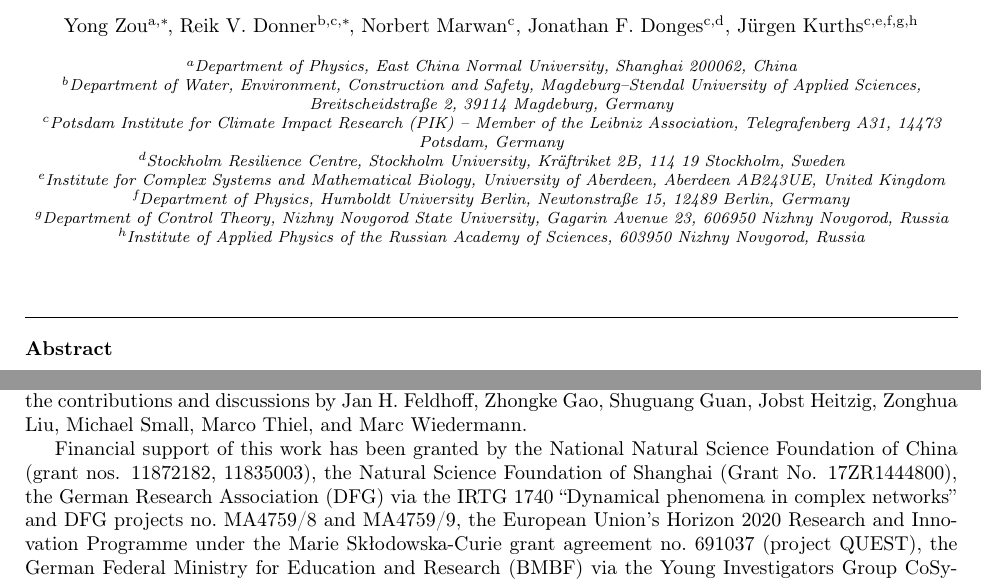
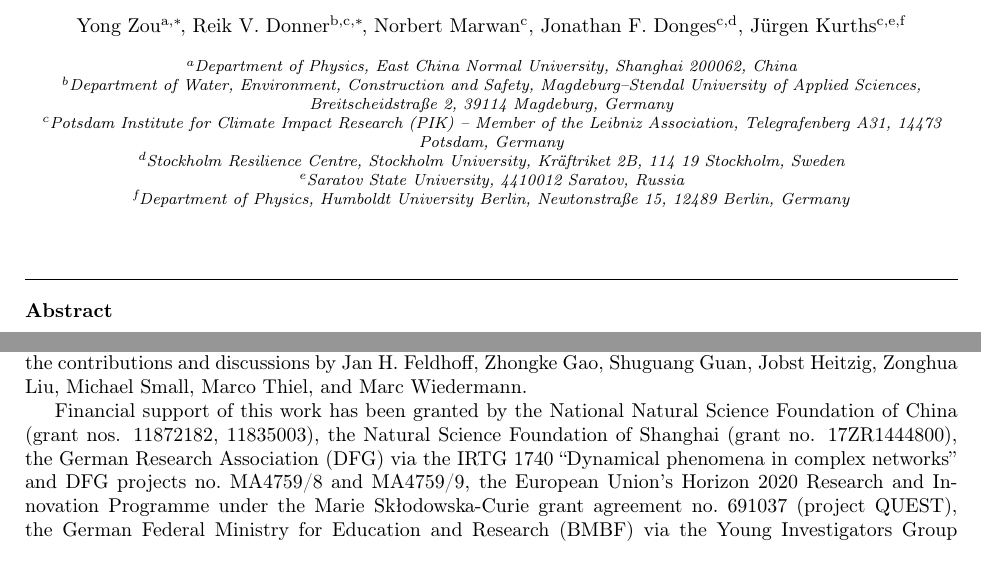
Before and after one commit to yongPIK/v2Tex_PhysRep2018, a LaTeX paper (PhysRep_All.tex): two parts of pages 1 and 112 of 142, joined at a grey line, cut so that both start at the same text. Compiled offline with pdfLaTeX.

Commit message:
affiliation changed.

```diff
--- a/PhysRep_All.tex
+++ b/PhysRep_All.tex
@@ -36,12 +36,13 @@
 \ead{donges@pik-potsdam.de}
 	\address[SW]{Stockholm Resilience Centre, Stockholm University, Kr\"aftriket 2B, 114 19 Stockholm, Sweden}
 
-\author[PIK,UK,HU,RU1,RU2]{J\"urgen Kurths}
+\author[PIK,RU,HU]{J\"urgen Kurths}
 \ead{kurths@pik-potsdam.de}
- \address[UK]{Institute for Complex Systems and Mathematical Biology, University of Aberdeen, Aberdeen AB243UE, United Kingdom}
+% \address[UK]{Institute for Complex Systems and Mathematical Biology, University of Aberdeen, Aberdeen AB243UE, United Kingdom}
+ \address[RU]{Saratov State University, 4410012 Saratov, Russia}
  \address[HU]{Department of Physics, Humboldt University Berlin, Newtonstra{\ss}e 15, 12489 Berlin, Germany}
- \address[RU1]{Department of Control Theory, Nizhny Novgorod State University, Gagarin Avenue 23, 606950 Nizhny Novgorod, Russia}
- \address[RU2]{Institute of Applied Physics of the Russian Academy of Sciences, 603950 Nizhny Novgorod, Russia}
+% \address[RU1]{Department of Control Theory, Nizhny Novgorod State University, Gagarin Avenue 23, 606950 Nizhny Novgorod, Russia}
+% \address[RU2]{Institute of Applied Physics of the Russian Academy of Sciences, 603950 Nizhny Novgorod, Russia}
 
 
 \begin{abstract}
@@ -79,7 +80,7 @@ Complex networks; nonlinear dynamics; recurrences; visibility; transition networ
 \section*{Acknowledgements}
 The reported development of complex network frameworks for nonlinear time series analysis has been a community effort, to which various colleagues have been actively contributing. We particularly acknowledge the contributions and discussions by Jan H. Feldhoff, Zhongke Gao, Shuguang Guan, Jobst Heitzig, Zonghua Liu, Michael Small, Marco Thiel, and Marc Wiedermann.
 
-Financial support of this work has been granted by the National Natural Science Foundation of China (grant nos. 11872182, 11835003), the Natural Science Foundation of Shanghai (Grant No. 17ZR1444800), the German Research Association (DFG) via the IRTG 1740 ``Dynamical phenomena in complex networks'' and DFG projects no.~MA4759/8 and MA4759/9, the European Union's Horizon 2020 Research and Innovation Programme under the Marie Sk{\l}odowska-Curie grant agreement no.~691037 (project QUEST), the German Federal Ministry for Education and Research (BMBF) via the Young Investigators Group CoSy-CC$^2$ (grant no.~01LN1306A), the Stordalen Foundation (via the Planetary Boundaries Research Network PB.net), the Earth League's EarthDoc network and the Leibniz Association (project DOMINOES). Numerical computations have been performed using the software packages \texttt{pyunicorn} \cite{Donges2015} and the CRP Toolbox for Matlab, which are available at \url{http://tocsy.pik-potsdam.de}.
+Financial support of this work has been granted by the National Natural Science Foundation of China (grant nos. 11872182, 11835003), the Natural Science Foundation of Shanghai (grant no. 17ZR1444800), the German Research Association (DFG) via the IRTG 1740 ``Dynamical phenomena in complex networks'' and DFG projects no.~MA4759/8 and MA4759/9, the European Union's Horizon 2020 Research and Innovation Programme under the Marie Sk{\l}odowska-Curie grant agreement no.~691037 (project QUEST), the German Federal Ministry for Education and Research (BMBF) via the Young Investigators Group CoSy-CC$^2$ (grant no.~01LN1306A), the Stordalen Foundation (via the Planetary Boundaries Research Network PB.net), the Earth League's EarthDoc network, the Leibniz Association (project DOMINOES), and the Russian Science Foundation (grant no. 17-15-01263). Numerical computations have been performed using the software packages \texttt{pyunicorn} \cite{Donges2015} and the CRP Toolbox for Matlab, which are available at \url{http://tocsy.pik-potsdam.de}.
 
 Parts of this report have been based on text from an earlier book chapter \cite{Donner2015RPBook}. We acknowledge the corresponding permission of the publisher of that chapter (Springer Nature) to reuse the corresponding material in this work. In a similar spirit, we are grateful to the publishers of several of our previous works for their permission to reuse several key figures in this review.
 
```
